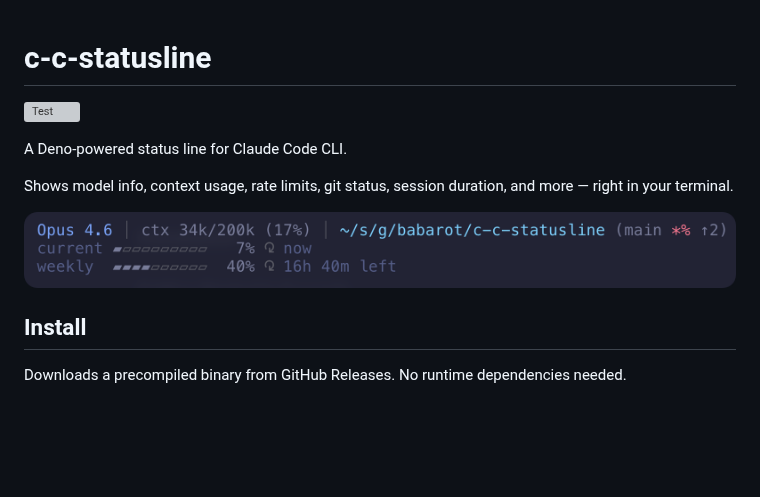
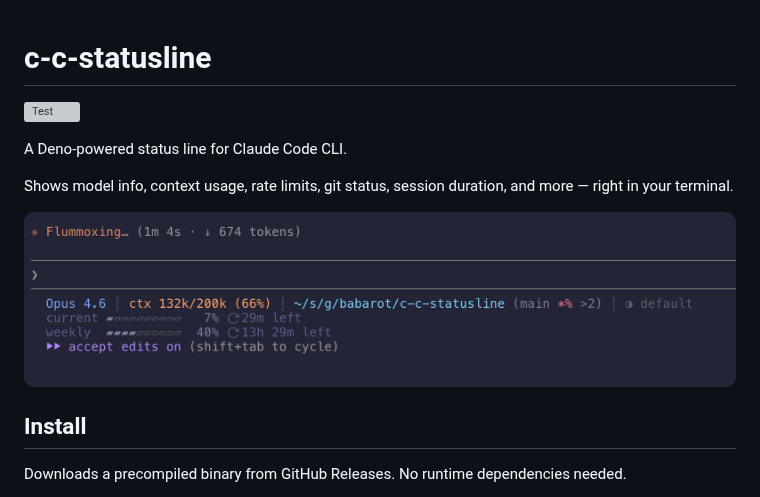
Before and after one commit to babarot/c-c-statusline, a Markdown page: README.md, the part around the change. Rendered like a GitHub page; pictures changed too: docs/demo-r.png (added); blank space fills up the shorter version; grey boxes are pictures that could not be loaded.

Commit message:
Move screenshots to docs/ and update README with new demo image

```diff
--- a/README.md
+++ b/README.md
@@ -1,4 +1,5 @@
 # c-c-statusline
+
 
 [![Test](https://github.com/babarot/c-c-statusline/actions/workflows/test.yml/badge.svg)](https://github.com/babarot/c-c-statusline/actions/workflows/test.yml)
 
@@ -6,7 +7,7 @@ A Deno-powered status line for Claude Code CLI.
 
 Shows model info, context usage, rate limits, git status, session duration, and more — right in your terminal.
 
-![screenshot](ss.png)
+![screenshot](docs/demo-r.png)
 
 ## Install
 
```
Also changed, not shown: docs/demo.png (added), docs/ss.png (renamed from ss.png).
